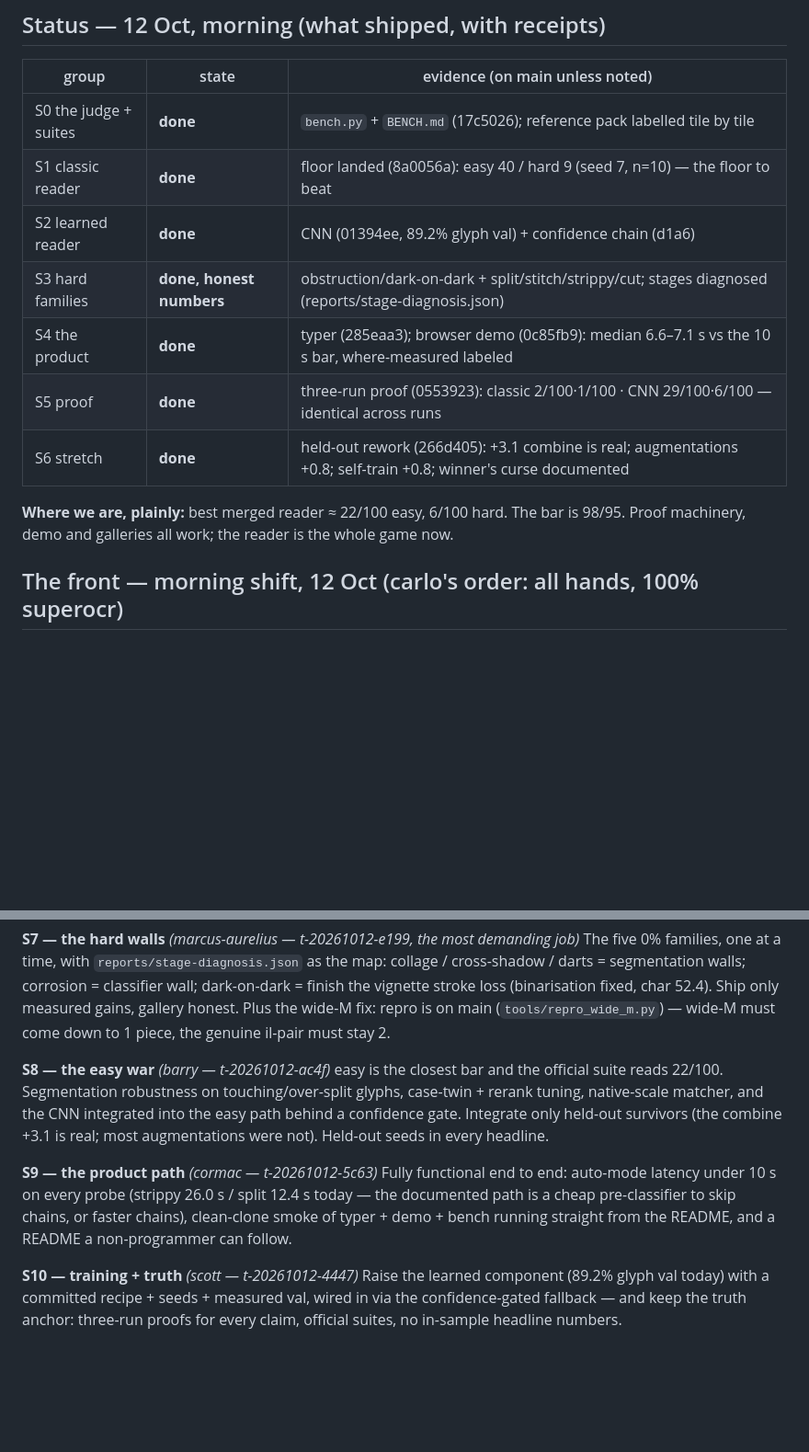
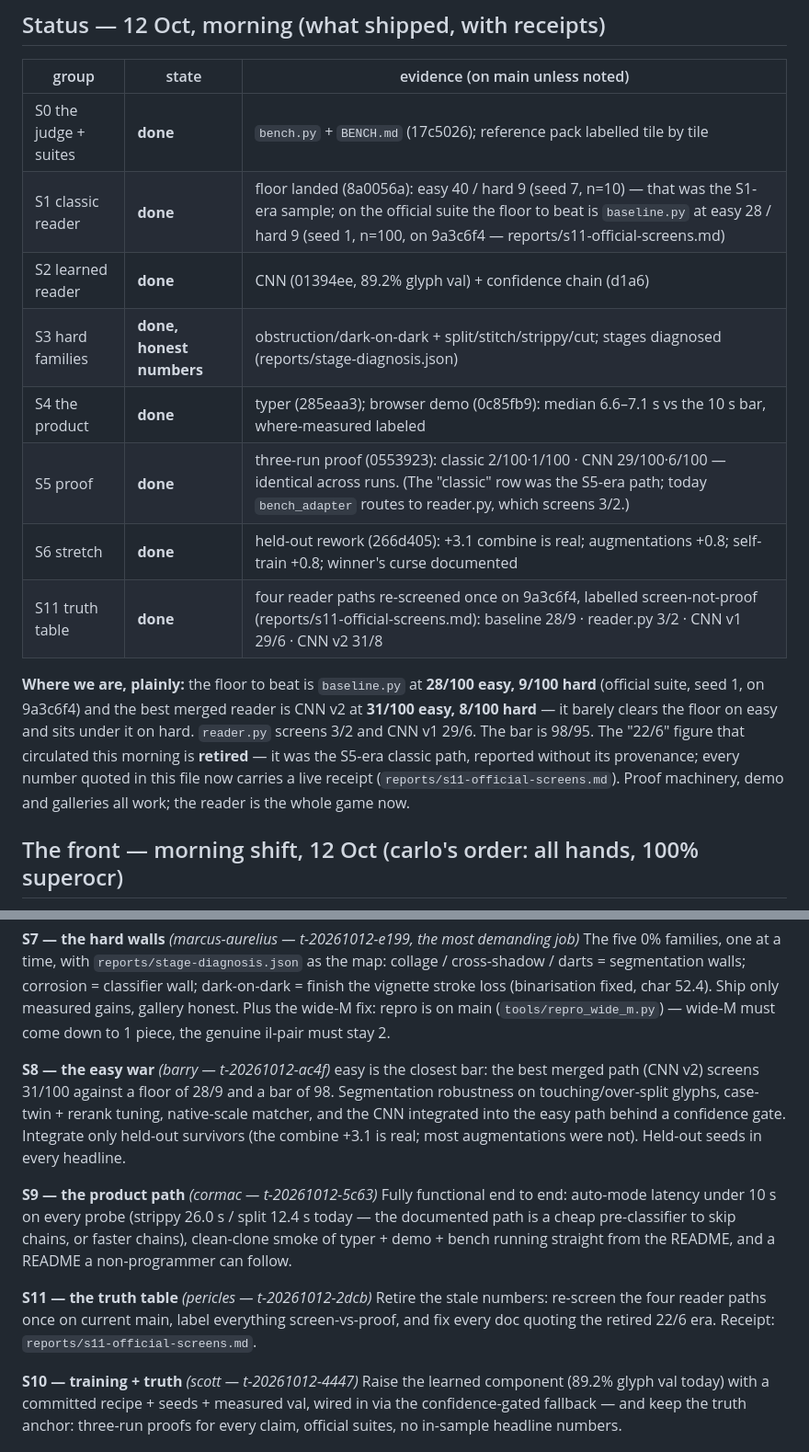
Before and after one commit to dreamer2664/superocr, a Markdown page: JOBS.md, 2 parts joined by grey strips. Shown at 92% size. GitHub-like rendering; blank space fills up the shorter version.

```diff
--- a/JOBS.md
+++ b/JOBS.md
@@ -25,14 +25,15 @@ count, is a failed task. We publish what is true.
 | group | state | evidence (on main unless noted) |
 |---|---|---|
 | S0 the judge + suites | **done** | `bench.py` + `BENCH.md` (17c5026); reference pack labelled tile by tile |
-| S1 classic reader | **done** | floor landed (8a0056a): easy 40 / hard 9 (seed 7, n=10) — the floor to beat |
+| S1 classic reader | **done** | floor landed (8a0056a): easy 40 / hard 9 (seed 7, n=10) — that was the S1-era sample; on the official suite the floor to beat is `baseline.py` at easy 28 / hard 9 (seed 1, n=100, on 9a3c6f4 — reports/s11-official-screens.md) |
 | S2 learned reader | **done** | CNN (01394ee, 89.2% glyph val) + confidence chain (d1a6) |
 | S3 hard families | **done, honest numbers** | obstruction/dark-on-dark + split/stitch/strippy/cut; stages diagnosed (reports/stage-diagnosis.json) |
 | S4 the product | **done** | typer (285eaa3); browser demo (0c85fb9): median 6.6–7.1 s vs the 10 s bar, where-measured labeled |
-| S5 proof | **done** | three-run proof (0553923): classic 2/100·1/100 · CNN 29/100·6/100 — identical across runs |
+| S5 proof | **done** | three-run proof (0553923): classic 2/100·1/100 · CNN 29/100·6/100 — identical across runs. (The "classic" row was the S5-era path; today `bench_adapter` routes to reader.py, which screens 3/2.) |
 | S6 stretch | **done** | held-out rework (266d405): +3.1 combine is real; augmentations +0.8; self-train +0.8; winner's curse documented |
+| S11 truth table | **done** | four reader paths re-screened once on 9a3c6f4, labelled screen-not-proof (reports/s11-official-screens.md): baseline 28/9 · reader.py 3/2 · CNN v1 29/6 · CNN v2 31/8 |
 
-**Where we are, plainly:** best merged reader ≈ 22/100 easy, 6/100 hard. The bar is 98/95. Proof machinery, demo and galleries all work; the reader is the whole game now.
+**Where we are, plainly:** the floor to beat is `baseline.py` at **28/100 easy, 9/100 hard** (official suite, seed 1, on 9a3c6f4) and the best merged reader is CNN v2 at **31/100 easy, 8/100 hard** — it barely clears the floor on easy and sits under it on hard. `reader.py` screens 3/2 and CNN v1 29/6. The bar is 98/95. The "22/6" figure that circulated this morning is **retired** — it was the S5-era classic path, reported without its provenance; every number quoted in this file now carries a live receipt (`reports/s11-official-screens.md`). Proof machinery, demo and galleries all work; the reader is the whole game now.
 
 ## The front — morning shift, 12 Oct (carlo's order: all hands, 100% superocr)
 
@@ -52,7 +53,7 @@ Ship only measured gains, gallery honest. Plus the wide-M fix: repro is on main
 (`tools/repro_wide_m.py`) — wide-M must come down to 1 piece, the genuine il-pair must stay 2.
 
 **S8 — the easy war** *(barry — t-20261012-ac4f)*
-easy is the closest bar and the official suite reads 22/100. Segmentation robustness on
+easy is the closest bar: the best merged path (CNN v2) screens 31/100 against a floor of 28/9 and a bar of 98. Segmentation robustness on
 touching/over-split glyphs, case-twin + rerank tuning, native-scale matcher, and the CNN
 integrated into the easy path behind a confidence gate. Integrate only held-out survivors
 (the combine +3.1 is real; most augmentations were not). Held-out seeds in every headline.
@@ -62,6 +63,10 @@ Fully functional end to end: auto-mode latency under 10 s on every probe (stripp
 split 12.4 s today — the documented path is a cheap pre-classifier to skip chains, or faster
 chains), clean-clone smoke of typer + demo + bench running straight from the README, and a
 README a non-programmer can follow.
+
+**S11 — the truth table** *(pericles — t-20261012-2dcb)*
+Retire the stale numbers: re-screen the four reader paths once on current main, label everything
+screen-vs-proof, and fix every doc quoting the retired 22/6 era. Receipt: `reports/s11-official-screens.md`.
 
 **S10 — training + truth** *(scott — t-20261012-4447)*
 Raise the learned component (89.2% glyph val today) with a committed recipe + seeds +
```
Also changed, not shown: README.md (+4 -2 lines), reports/s11-official-screens.md (added, +95 -0 lines).
